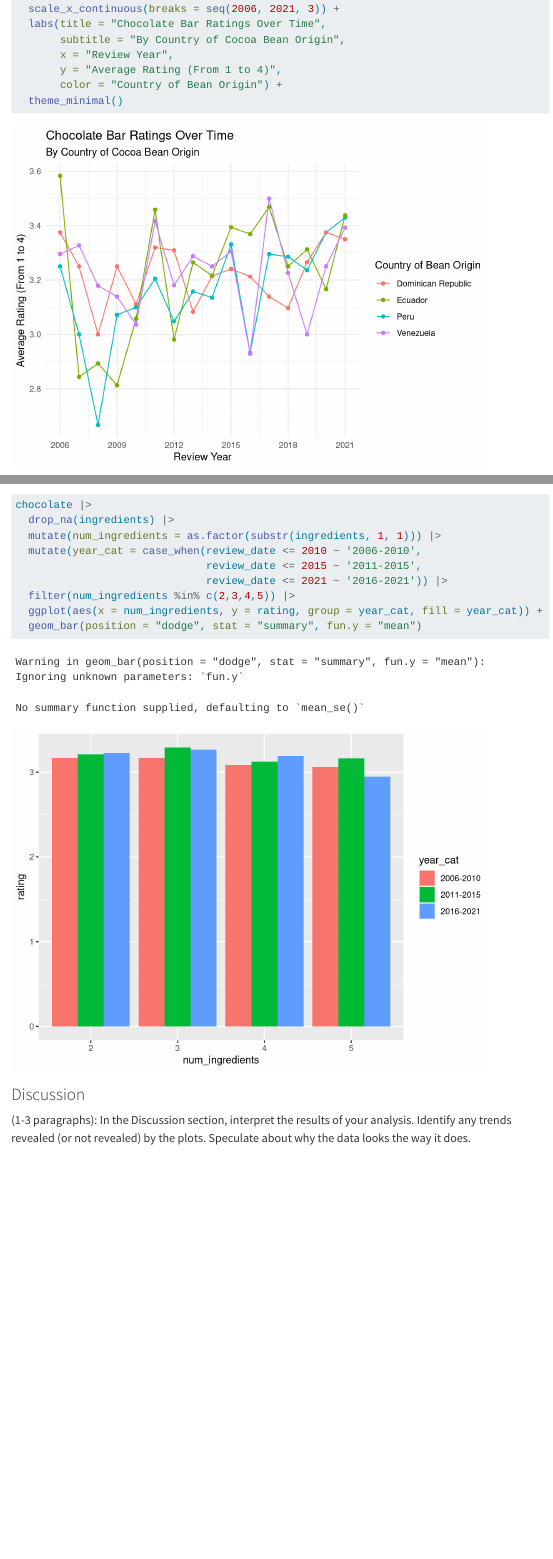
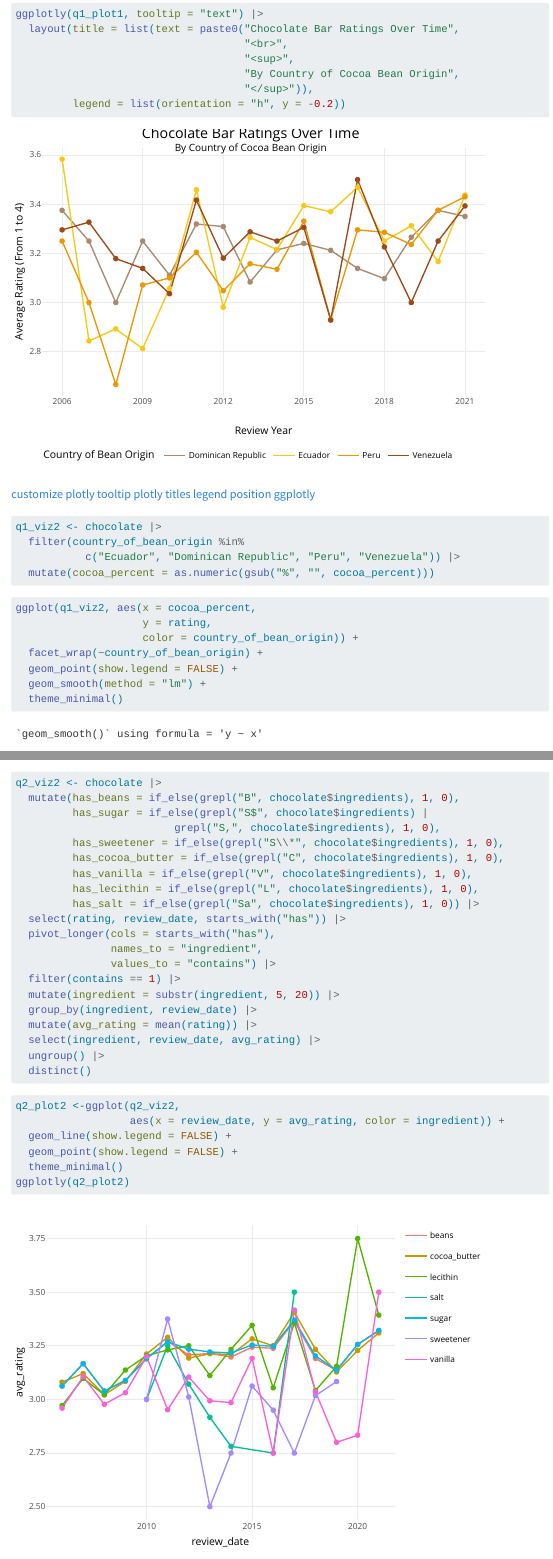
Before and after one commit to vizdata-s23/project-01-blue_team, a Quarto document (index.qmd): the page in a window 1100 px wide, from 1520 px down before the commit and from 1890 px down after it, and a second part further down, joined at a grey line. Rendered offline with R 4.5, knitr and Pandoc in place of Quarto, with nearby package versions; menus at the side of the page are left out.

Commit message:
working more on plots

````diff
--- a/index.qmd
+++ b/index.qmd
@@ -14,8 +14,10 @@ editor_options:
 
 library(tidyverse)
 library(ggridges)
+library(plotly)
 
 chocolate <- readr::read_csv("data/chocolate.csv")
+color_scheme <- c("#A78B71", "#F7C815", "#EC9704", "#9C4A1A")
 ```
 
 ## Abstract
@@ -55,4 +57,3 @@ q1_viz1 <- chocolate |>
   distinct()
 ```
 
-```{r q1-viz-plot}
@@ -64,11 +70,22 @@ ggplot(q1_viz1, aes(x = review_date,
   scale_x_continuous(breaks = seq(2006, 2021, 3)) +
-  labs(title = "Chocolate Bar Ratings Over Time",
-       subtitle = "By Country of Cocoa Bean Origin",
-       x = "Review Year",
+  scale_color_manual(values = color_scheme) +
+  labs(x = "Review Year",
        y = "Average Rating (From 1 to 4)",
        color = "Country of Bean Origin") +
-  theme_minimal()
+  theme_minimal() +
+  theme(legend.position = "bottom")
+ggplotly(q1_plot1, tooltip = "text") |>
+  layout(title = list(text = paste0("Chocolate Bar Ratings Over Time",
+                                    "<br>",
+                                    "<sup>",
+                                    "By Country of Cocoa Bean Origin",
+                                    "</sup>")),
+         legend = list(orientation = "h", y = -0.2))
 ```
+
+[customize plotly tooltip](https://gist.github.com/matt-dray/8e5d03e32318da90ee53cd35d81871c0)
+[plotly titles](https://datascott.com/blog/subtitles-with-ggplotly/)
+[legend position ggplotly](https://github.com/plotly/plotly.R/issues/1049)
 
 ```{r q1-viz2-data}
 q1_viz2 <- chocolate |>
@@ -123,10 +141,37 @@ ggplot(q2_viz1, aes(x = rating, y = num_ingredients)) +
   )
 ```
 
+```{r q2-viz2-data}
+q2_viz2 <- chocolate |>
+  mutate(has_beans = if_else(grepl("B", chocolate$ingredients), 1, 0),
+         has_sugar = if_else(grepl("S$", chocolate$ingredients) |
+                         grepl("S,", chocolate$ingredients), 1, 0),
+         has_sweetener = if_else(grepl("S\\*", chocolate$ingredients), 1, 0),
+         has_cocoa_butter = if_else(grepl("C", chocolate$ingredients), 1, 0),
+         has_vanilla = if_else(grepl("V", chocolate$ingredients), 1, 0),
+         has_lecithin = if_else(grepl("L", chocolate$ingredients), 1, 0),
+         has_salt = if_else(grepl("Sa", chocolate$ingredients), 1, 0)) |>
+  select(rating, review_date, starts_with("has")) |>
+  pivot_longer(cols = starts_with("has"),
+               names_to = "ingredient",
+               values_to = "contains") |>
+  filter(contains == 1) |>
+  mutate(ingredient = substr(ingredient, 5, 20)) |>
+  group_by(ingredient, review_date) |>
+  mutate(avg_rating = mean(rating)) |>
+  select(ingredient, review_date, avg_rating) |>
+  ungroup() |>
+  distinct()
+```
 
-
-
-
+```{r q2-viz2-plot}
+q2_plot2 <-ggplot(q2_viz2,
+                  aes(x = review_date, y = avg_rating, color = ingredient)) +
+  geom_line(show.legend = FALSE) +
+  geom_point(show.legend = FALSE) +
+  theme_minimal()
+ggplotly(q2_plot2)
+```
 
 
 ```{r}
````
Also changed, not shown: index.qmd (10 more changed lines).
